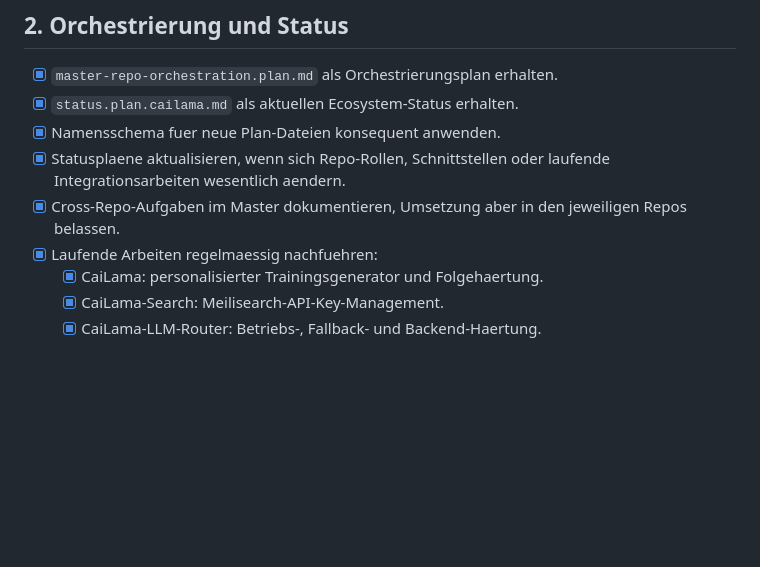
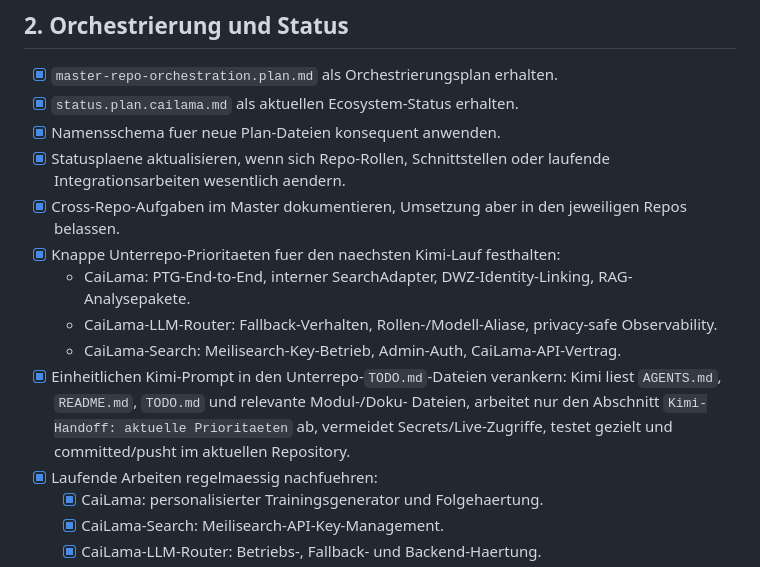
Before and after one commit to TotoBa/CaiLama-Master, a Markdown page: TODO.md, the part around the change. Rendered like a GitHub page; blank space fills up the shorter version.

Commit message:
Document Kimi handoff priorities

```diff
--- a/TODO.md
+++ b/TODO.md
@@ -29,6 +29,17 @@ Unter-Repos.
   laufende Integrationsarbeiten wesentlich aendern.
 - [x] Cross-Repo-Aufgaben im Master dokumentieren, Umsetzung aber in den
   jeweiligen Repos belassen.
+- [x] Knappe Unterrepo-Prioritaeten fuer den naechsten Kimi-Lauf festhalten:
+  - CaiLama: PTG-End-to-End, interner SearchAdapter, DWZ-Identity-Linking,
+    RAG-Analysepakete.
+  - CaiLama-LLM-Router: Fallback-Verhalten, Rollen-/Modell-Aliase,
+    privacy-safe Observability.
+  - CaiLama-Search: Meilisearch-Key-Betrieb, Admin-Auth, CaiLama-API-Vertrag.
+- [x] Einheitlichen Kimi-Prompt in den Unterrepo-`TODO.md`-Dateien verankern:
+  Kimi liest `AGENTS.md`, `README.md`, `TODO.md` und relevante Modul-/Doku-
+  Dateien, arbeitet nur den Abschnitt `Kimi-Handoff: aktuelle Prioritaeten`
+  ab, vermeidet Secrets/Live-Zugriffe, testet gezielt und committed/pusht im
+  aktuellen Repository.
 - [x] Laufende Arbeiten regelmaessig nachfuehren:
   - [x] CaiLama: personalisierter Trainingsgenerator und Folgehaertung.
   - [x] CaiLama-Search: Meilisearch-API-Key-Management.
```
